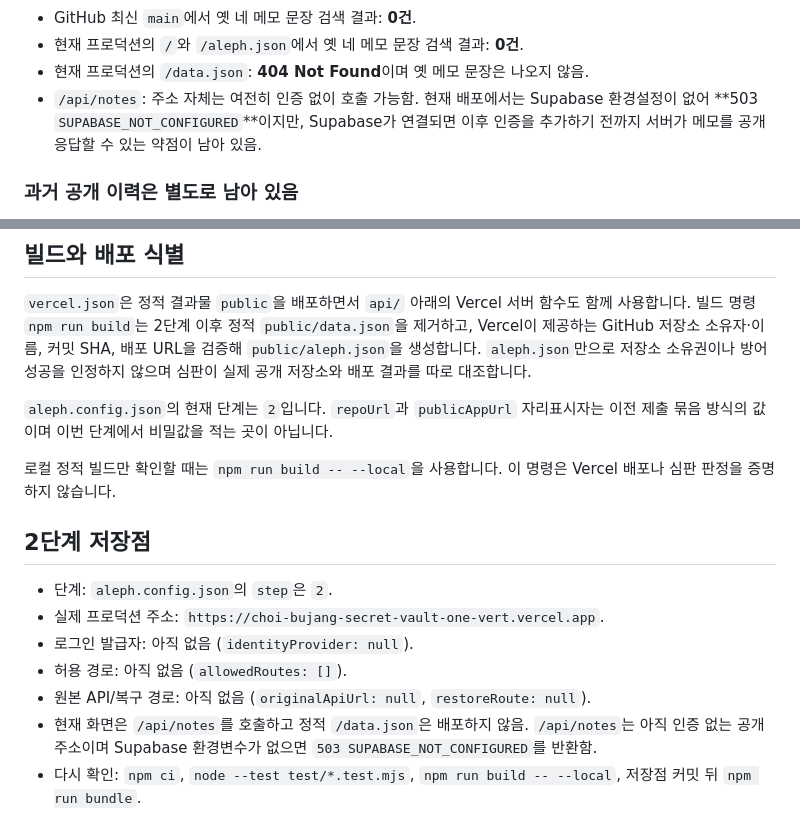
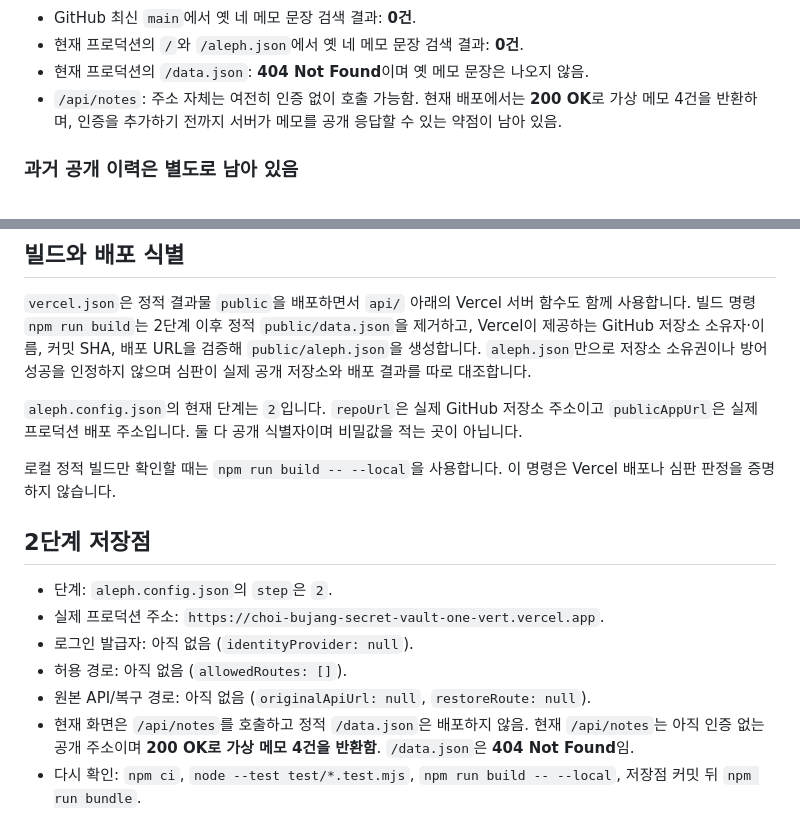
Before and after one commit to graypork/choi-bujang-secret-vault, a Markdown page: README.md, 2 parts joined by grey strips. Drawn GitHub-style.

Commit message:
Docs: reconcile step 2 state

```diff
--- a/README.md
+++ b/README.md
@@ -52,7 +52,7 @@ grep -nF -f /tmp/byte-back-note-patterns.txt /tmp/byte-back-deploy/*
 - GitHub 최신 `main`에서 옛 네 메모 문장 검색 결과: **0건**.
 - 현재 프로덕션의 `/`와 `/aleph.json`에서 옛 네 메모 문장 검색 결과: **0건**.
 - 현재 프로덕션의 `/data.json`: **404 Not Found**이며 옛 메모 문장은 나오지 않음.
-- `/api/notes`: 주소 자체는 여전히 인증 없이 호출 가능함. 현재 배포에서는 Supabase 환경설정이 없어 **503 `SUPABASE_NOT_CONFIGURED`**이지만, Supabase가 연결되면 이후 인증을 추가하기 전까지 서버가 메모를 공개 응답할 수 있는 약점이 남아 있음.
+- `/api/notes`: 주소 자체는 여전히 인증 없이 호출 가능함. 현재 배포에서는 **200 OK**로 가상 메모 4건을 반환하며, 인증을 추가하기 전까지 서버가 메모를 공개 응답할 수 있는 약점이 남아 있음.
 
 ### 과거 공개 이력은 별도로 남아 있음
 
@@ -76,7 +76,7 @@ curl -sS "https://choi-bujang-secret-vault-29li8pv3q-grayporks-projects.vercel.a
 
 `vercel.json`은 정적 결과물 `public`을 배포하면서 `api/` 아래의 Vercel 서버 함수도 함께 사용합니다. 빌드 명령 `npm run build`는 2단계 이후 정적 `public/data.json`을 제거하고, Vercel이 제공하는 GitHub 저장소 소유자·이름, 커밋 SHA, 배포 URL을 검증해 `public/aleph.json`을 생성합니다. `aleph.json`만으로 저장소 소유권이나 방어 성공을 인정하지 않으며 심판이 실제 공개 저장소와 배포 결과를 따로 대조합니다.
 
-`aleph.config.json`의 현재 단계는 `2`입니다. `repoUrl`과 `publicAppUrl` 자리표시자는 이전 제출 묶음 방식의 값이며 이번 단계에서 비밀값을 적는 곳이 아닙니다.
+`aleph.config.json`의 현재 단계는 `2`입니다. `repoUrl`은 실제 GitHub 저장소 주소이고 `publicAppUrl`은 실제 프로덕션 배포 주소입니다. 둘 다 공개 식별자이며 비밀값을 적는 곳이 아닙니다.
 
 로컬 정적 빌드만 확인할 때는 `npm run build -- --local`을 사용합니다. 이 명령은 Vercel 배포나 심판 판정을 증명하지 않습니다.
 
@@ -87,7 +87,7 @@ curl -sS "https://choi-bujang-secret-vault-29li8pv3q-grayporks-projects.vercel.a
 - 로그인 발급자: 아직 없음 (`identityProvider: null`).
 - 허용 경로: 아직 없음 (`allowedRoutes: []`).
 - 원본 API/복구 경로: 아직 없음 (`originalApiUrl: null`, `restoreRoute: null`).
-- 현재 화면은 `/api/notes`를 호출하고 정적 `/data.json`은 배포하지 않음. `/api/notes`는 아직 인증 없는 공개 주소이며 Supabase 환경변수가 없으면 `503 SUPABASE_NOT_CONFIGURED`를 반환함.
+- 현재 화면은 `/api/notes`를 호출하고 정적 `/data.json`은 배포하지 않음. 현재 `/api/notes`는 아직 인증 없는 공개 주소이며 **200 OK로 가상 메모 4건을 반환함**. `/data.json`은 **404 Not Found**임.
 - 다시 확인: `npm ci`, `node --test test/*.test.mjs`, `npm run build -- --local`, 저장점 커밋 뒤 `npm run bundle`.
 
 이 저장점은 최신 코드/최신 배포의 현재 상태를 기록할 뿐입니다. 옛 공개 커밋과 옛 배포가 접근 가능한 동안 과거 노출이 해소됐다고 기록하지 않습니다.
```
